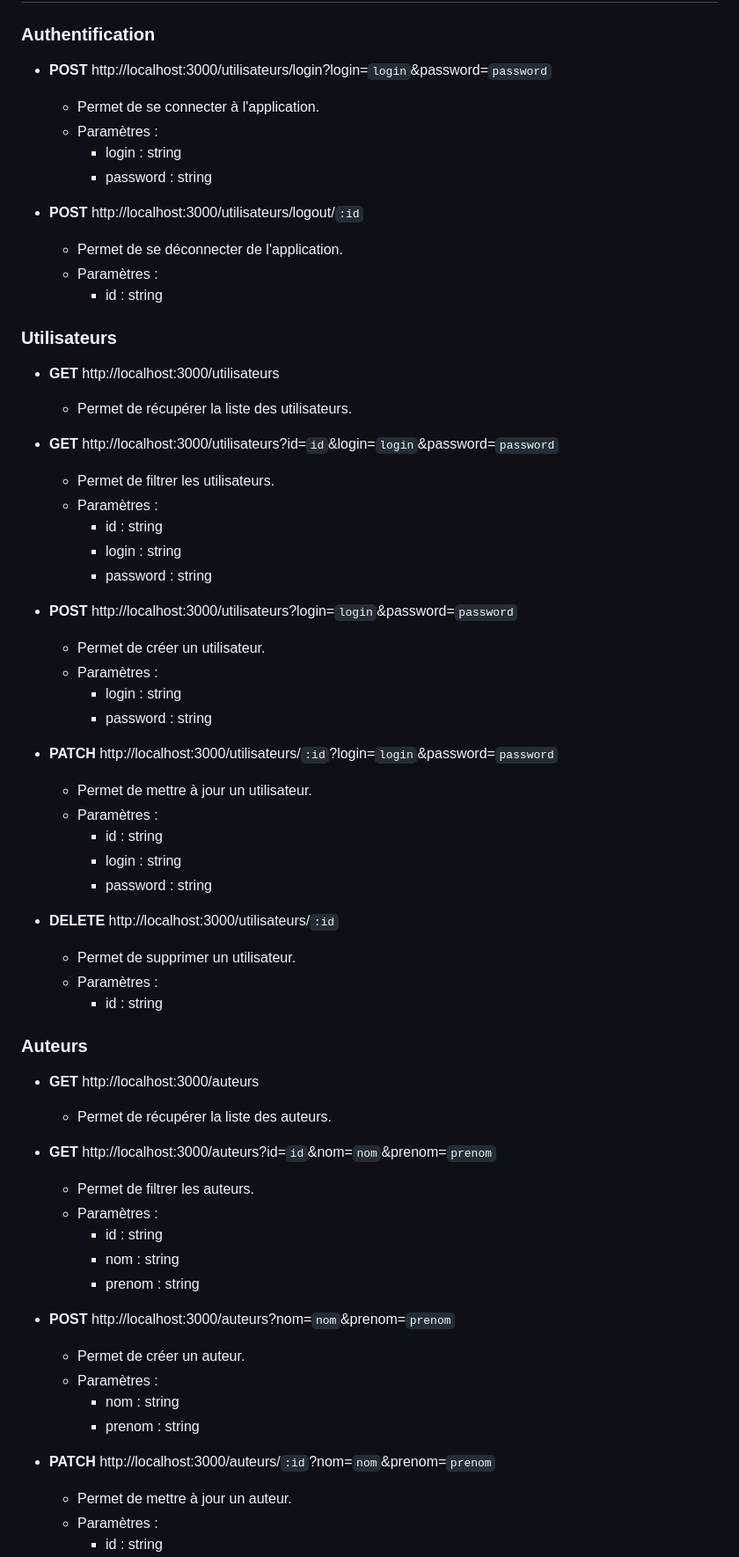
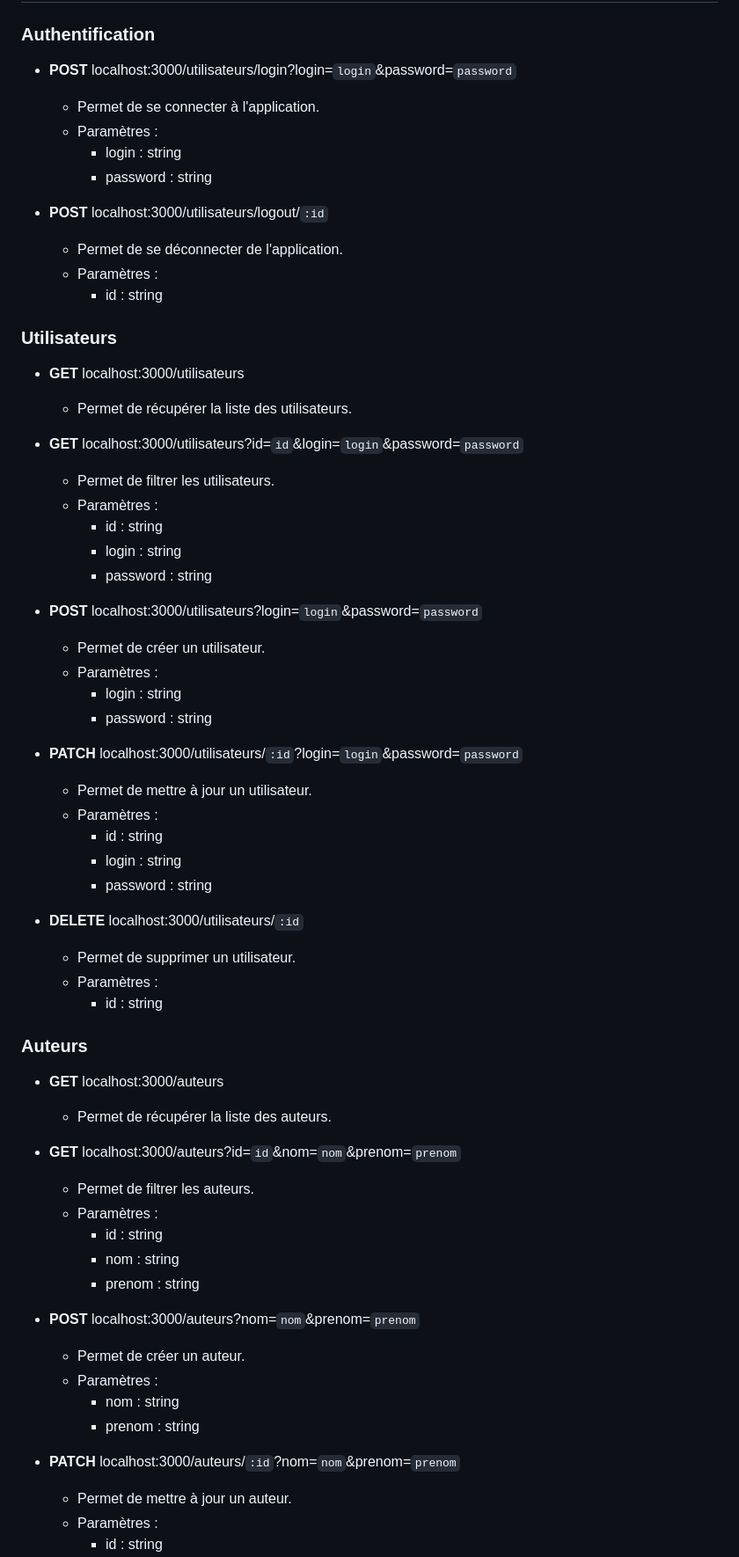
Before and after one commit to NicolasMineo13/API_REST_NODEJS, a Markdown page: README.md, the part around one of its changes. Shown at 88% size. GitHub-like rendering.

````diff
--- a/README.md
+++ b/README.md
@@ -64,66 +64,66 @@ Ou
 
 ### Authentification
 
-- **POST** http://localhost:3000/utilisateurs/login?login=```login```&password=```password```
+- **POST** localhost:3000/utilisateurs/login?login=```login```&password=```password```
   - Permet de se connecter à l'application.
   - Paramètres :
     - login : string
     - password : string
 
-- **POST** http://localhost:3000/utilisateurs/logout/```:id```
+- **POST** localhost:3000/utilisateurs/logout/```:id```
     - Permet de se déconnecter de l'application.
     - Paramètres :
         - id : string
 
 ### Utilisateurs
 
-- **GET** http://localhost:3000/utilisateurs
+- **GET** localhost:3000/utilisateurs
   - Permet de récupérer la liste des utilisateurs.
 
-- **GET** http://localhost:3000/utilisateurs?id=```id```&login=```login```&password=```password```
+- **GET** localhost:3000/utilisateurs?id=```id```&login=```login```&password=```password```
     - Permet de filtrer les utilisateurs.
     - Paramètres :
         - id : string
         - login : string
         - password : string
 
-- **POST** http://localhost:3000/utilisateurs?login=```login```&password=```password```
+- **POST** localhost:3000/utilisateurs?login=```login```&password=```password```
     - Permet de créer un utilisateur.
     - Paramètres :
         - login : string
         - password : string
 
-- **PATCH** http://localhost:3000/utilisateurs/```:id```?login=```login```&password=```password```
+- **PATCH** localhost:3000/utilisateurs/```:id```?login=```login```&password=```password```
     - Permet de mettre à jour un utilisateur.
     - Paramètres :
         - id : string
         - login : string
         - password : string
 
-- **DELETE** http://localhost:3000/utilisateurs/```:id```
+- **DELETE** localhost:3000/utilisateurs/```:id```
     - Permet de supprimer un utilisateur.
     - Paramètres :
         - id : string
 
 ### Auteurs
 
-- **GET** http://localhost:3000/auteurs
+- **GET** localhost:3000/auteurs
   - Permet de récupérer la liste des auteurs.
 
-- **GET** http://localhost:3000/auteurs?id=```id```&nom=```nom```&prenom=```prenom```
+- **GET** localhost:3000/auteurs?id=```id```&nom=```nom```&prenom=```prenom```
     - Permet de filtrer les auteurs.
     - Paramètres :
         - id : string
         - nom : string
         - prenom : string
 
-- **POST** http://localhost:3000/auteurs?nom=```nom```&prenom=```prenom```
+- **POST** localhost:3000/auteurs?nom=```nom```&prenom=```prenom```
     - Permet de créer un auteur.
     - Paramètres :
         - nom : string
         - prenom : string
 
-- **PATCH** http://localhost:3000/auteurs/```:id```?nom=```nom```&prenom=```prenom```
+- **PATCH** localhost:3000/auteurs/```:id```?nom=```nom```&prenom=```prenom```
     - Permet de mettre à jour un auteur.
     - Paramètres :
         - id : string
````
Also changed, not shown: other parts of README.md (+11 -11 lines).
